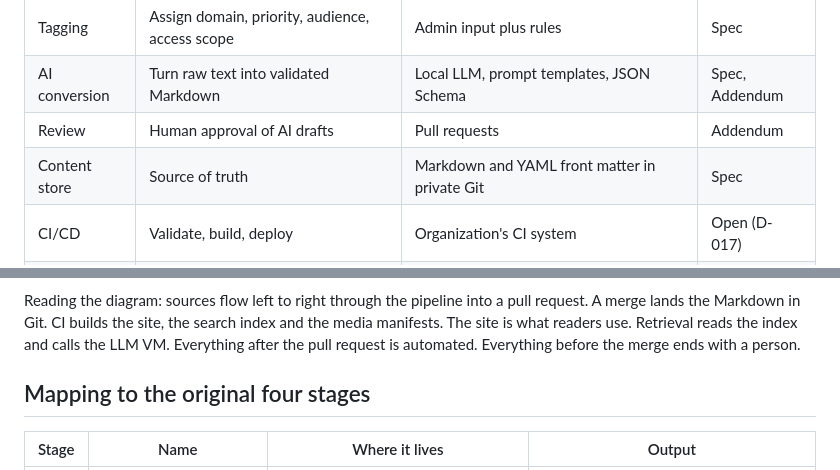
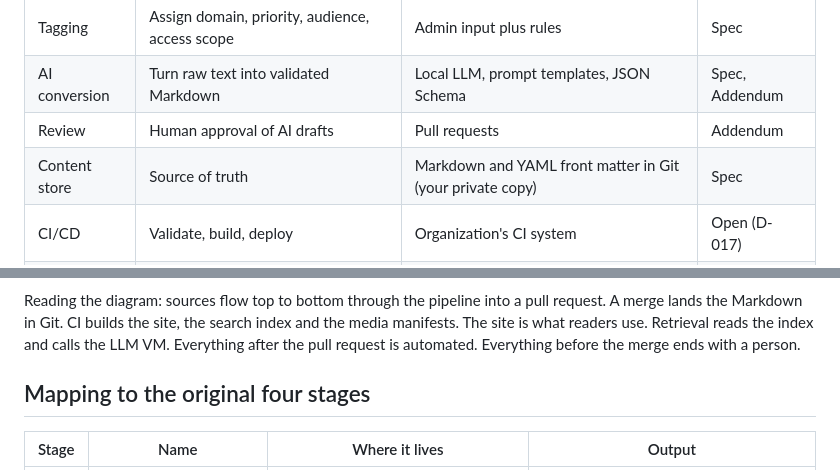
Before and after one commit to e1-rahabok/private-cloud-explained, a Markdown page: docs/03-architecture.md, 2 parts joined by grey strips. GitHub-like rendering.

````diff
--- a/docs/03-architecture.md
+++ b/docs/03-architecture.md
@@ -15,7 +15,7 @@ Nothing leaves the corporate network. Nothing in the portal talks to vCenter or
 | Tagging | Assign domain, priority, audience, access scope | Admin input plus rules | Spec |
 | AI conversion | Turn raw text into validated Markdown | Local LLM, prompt templates, JSON Schema | Spec, Addendum |
 | Review | Human approval of AI drafts | Pull requests | Addendum |
-| Content store | Source of truth | Markdown and YAML front matter in private Git | Spec |
+| Content store | Source of truth | Markdown and YAML front matter in Git (your private copy) | Spec |
 | CI/CD | Validate, build, deploy | Organization's CI system | Open (D-017) |
 | Site | Pages, navigation, executive views, mode entry points | Next.js App Router, Tailwind CSS | Spec |
 | Search | Full-text search | Pagefind to start; Meilisearch or Typesense if scope filtering is needed | Proposed |
@@ -67,7 +67,7 @@ flowchart LR
     MED --> W
 ```
 
-Reading the diagram: sources flow left to right through the pipeline into a pull request. A merge lands the Markdown in Git. CI builds the site, the search index and the media manifests. The site is what readers use. Retrieval reads the index and calls the LLM VM. Everything after the pull request is automated. Everything before the merge ends with a person.
+Reading the diagram: sources flow top to bottom through the pipeline into a pull request. A merge lands the Markdown in Git. CI builds the site, the search index and the media manifests. The site is what readers use. Retrieval reads the index and calls the LLM VM. Everything after the pull request is automated. Everything before the merge ends with a person.
 
 ## Mapping to the original four stages
 
````
Also changed, not shown: other parts of docs/03-architecture.md (+2 -2 lines).
